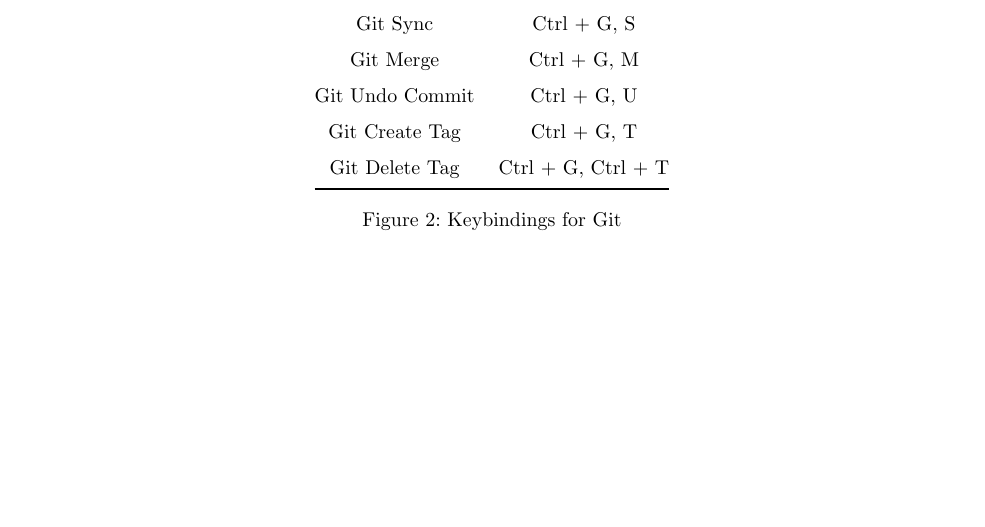
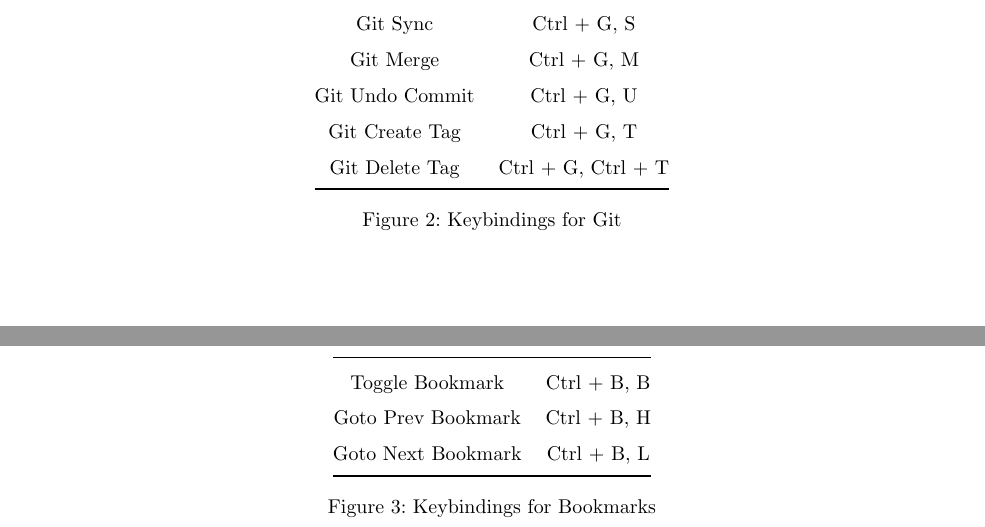
Before and after one commit to SeungkwanKang/Debian_Init, a LaTeX document (ShortcutManual/main.tex): part of page 3 of 3 before the commit and two parts of pages 3 and 4 of 4 after it, the two joined at a grey line, cut so that both start at the same text, the shorter picture padded with empty space. Compiled offline with pdfLaTeX.

Commit message:
Added Bookmark keymaps

```diff
--- a/ShortcutManual/main.tex
+++ b/ShortcutManual/main.tex
@@ -115,4 +115,18 @@ This will result a Debian environment as convenient as possible for pre-Window u
 		\caption{Keybindings for Git}
 	\end{figure}
 
+	\begin{figure}[H]
+		\centering
+		\begin{tabular}{@{}c c@{}}
+			\midrule
+
+			Toggle Bookmark & Ctrl + B, B \\
+			Goto Prev Bookmark & Ctrl + B, H \\
+			Goto Next Bookmark & Ctrl + B, L \\
+
+			\bottomrule
+		\end{tabular}
+		\caption{Keybindings for Bookmarks}
+	\end{figure}
+
 \end{document}
```
Also changed, not shown: ShortcutManual/main.pdf, ShortcutManual/main.tex (6 more changed lines).
